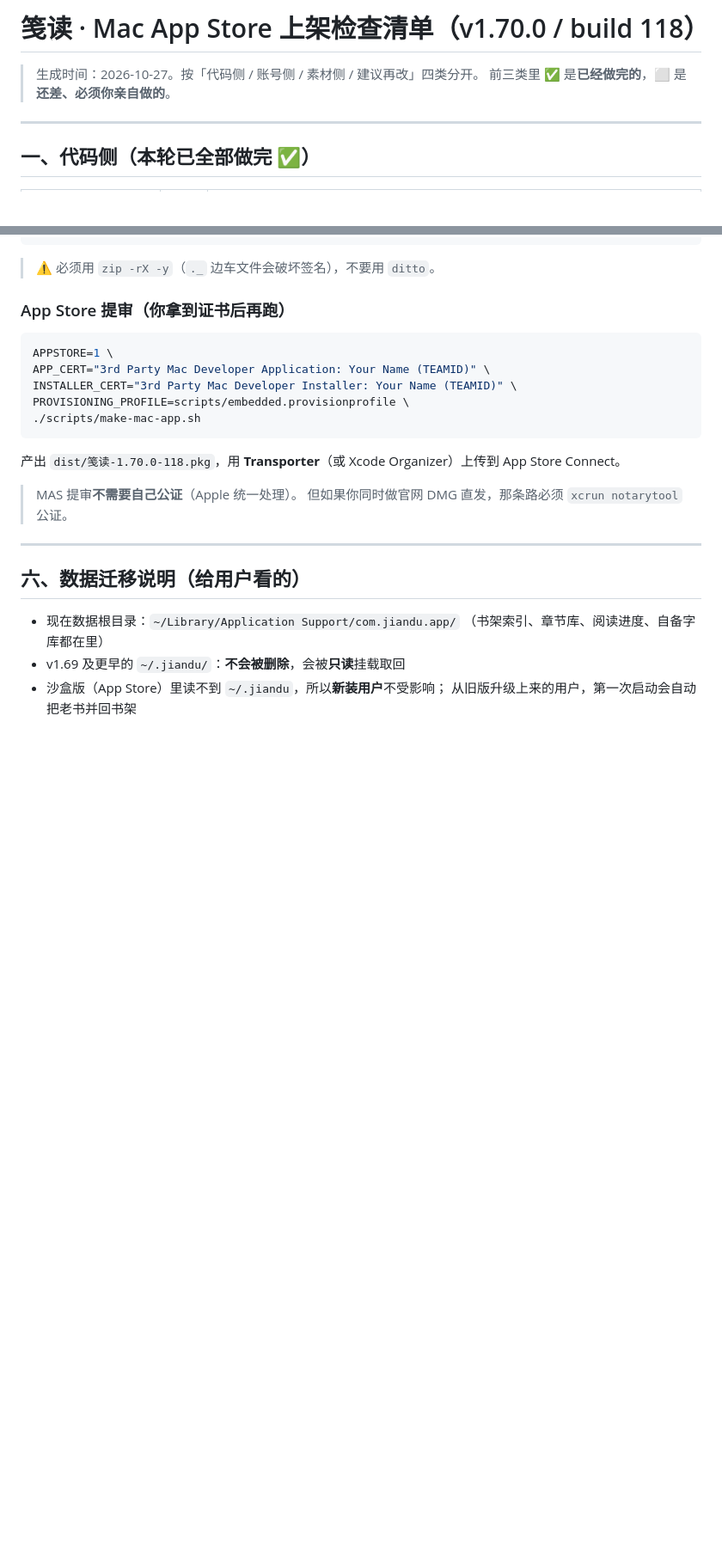
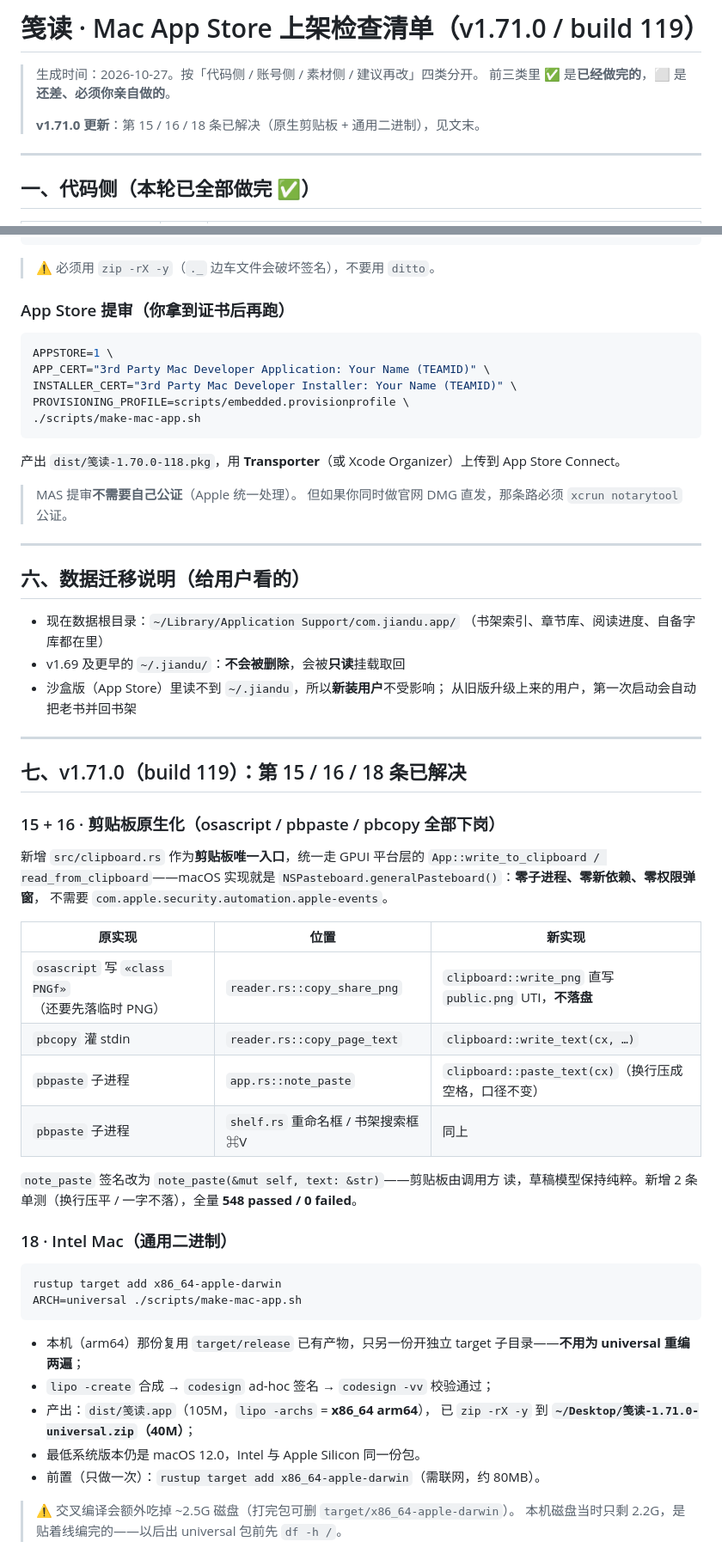
Before and after one commit to huangjianrong01/jiandu, a Markdown page: docs/上架检查清单-v1.70.0.md, 2 parts joined by grey strips. Shown at 86% size. GitHub-like rendering; blank space fills up the shorter version.

Commit message:
docs(v1.71.0)：上架清单标注 15/16/18 已解决，补通用包打包命令

````diff
--- a/docs/上架检查清单-v1.70.0.md
+++ b/docs/上架检查清单-v1.70.0.md
@@ -1,7 +1,9 @@
-# 笺读 · Mac App Store 上架检查清单（v1.70.0 / build 118）
+# 笺读 · Mac App Store 上架检查清单（v1.71.0 / build 119）
 
 > 生成时间：2026-10-27。按「代码侧 / 账号侧 / 素材侧 / 建议再改」四类分开。
 > 前三类里 ✅ 是**已经做完的**，⬜ 是**还差、必须你亲自做的**。
+>
+> **v1.71.0 更新**：第 15 / 16 / 18 条已解决（原生剪贴板 + 通用二进制），见文末。
 
 ---
 
@@ -124,3 +138,43 @@ PROVISIONING_PROFILE=scripts/embedded.provisionprofile \
 - v1.69 及更早的 `~/.jiandu/`：**不会被删除**，会被**只读**挂载取回
 - 沙盒版（App Store）里读不到 `~/.jiandu`，所以**新装用户**不受影响；
   从旧版升级上来的用户，第一次启动会自动把老书并回书架
+
+---
+
+## 七、v1.71.0（build 119）：第 15 / 16 / 18 条已解决
+
+### 15 + 16 · 剪贴板原生化（osascript / pbpaste / pbcopy 全部下岗）
+
+新增 `src/clipboard.rs` 作为**剪贴板唯一入口**，统一走 GPUI 平台层的
+`App::write_to_clipboard / read_from_clipboard`——macOS 实现就是
+`NSPasteboard.generalPasteboard()`：**零子进程、零新依赖、零权限弹窗**，
+不需要 `com.apple.security.automation.apple-events`。
+
+| 原实现 | 位置 | 新实现 |
+|---|---|---|
+| `osascript` 写 `«class PNGf»`（还要先落临时 PNG） | `reader.rs::copy_share_png` | `clipboard::write_png` 直写 `public.png` UTI，**不落盘** |
+| `pbcopy` 灌 stdin | `reader.rs::copy_page_text` | `clipboard::write_text(cx, …)` |
+| `pbpaste` 子进程 | `app.rs::note_paste` | `clipboard::paste_text(cx)`（换行压成空格，口径不变） |
+| `pbpaste` 子进程 | `shelf.rs` 重命名框 / 书架搜索框 ⌘V | 同上 |
+
+`note_paste` 签名改为 `note_paste(&mut self, text: &str)`——剪贴板由调用方
+读，草稿模型保持纯粹。新增 2 条单测（换行压平 / 一字不落），全量
+**548 passed / 0 failed**。
+
+### 18 · Intel Mac（通用二进制）
+
+```bash
+rustup target add x86_64-apple-darwin
+ARCH=universal ./scripts/make-mac-app.sh
+```
+
+- 本机（arm64）那份复用 `target/release` 已有产物，只另一份开独立 target
+  子目录——**不用为 universal 重编两遍**；
+- `lipo -create` 合成 → `codesign` ad-hoc 签名 → `codesign -vv` 校验通过；
+- 产出：`dist/笺读.app`（105M，`lipo -archs` = **x86_64 arm64**），
+  已 `zip -rX -y` 到 **`~/Desktop/笺读-1.71.0-universal.zip`（40M）**；
+- 最低系统版本仍是 macOS 12.0，Intel 与 Apple Silicon 同一份包。
+- 前置（只做一次）：`rustup target add x86_64-apple-darwin`（需联网，约 80MB）。
+
+> ⚠️ 交叉编译会额外吃掉 ~2.5G 磁盘（打完包可删 `target/x86_64-apple-darwin`）。
+> 本机磁盘当时只剩 2.2G，是贴着线编完的——以后出 universal 包前先 `df -h /`。
````
Also changed, not shown: other parts of docs/上架检查清单-v1.70.0.md (+17 -5 lines).
